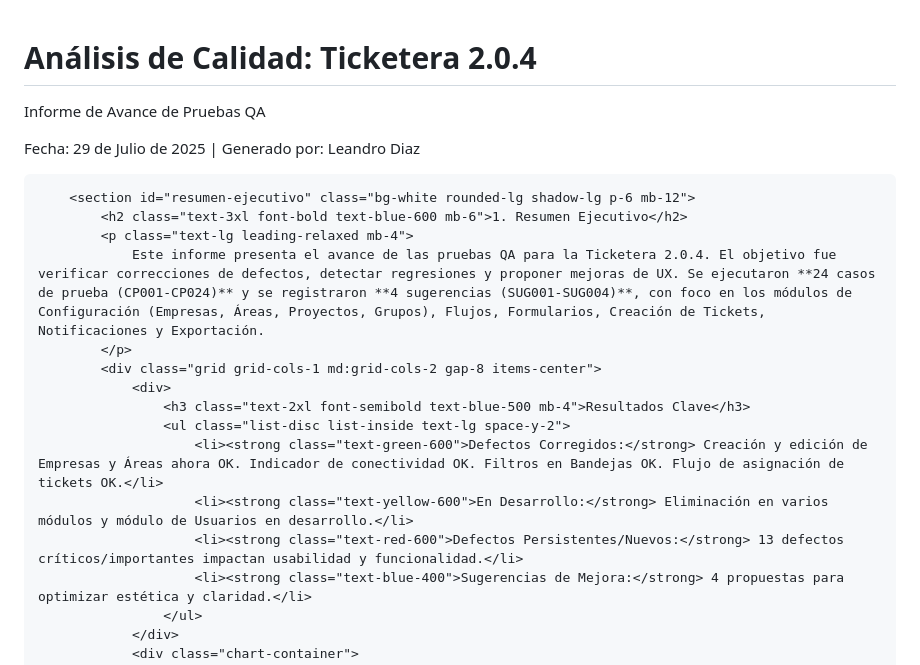
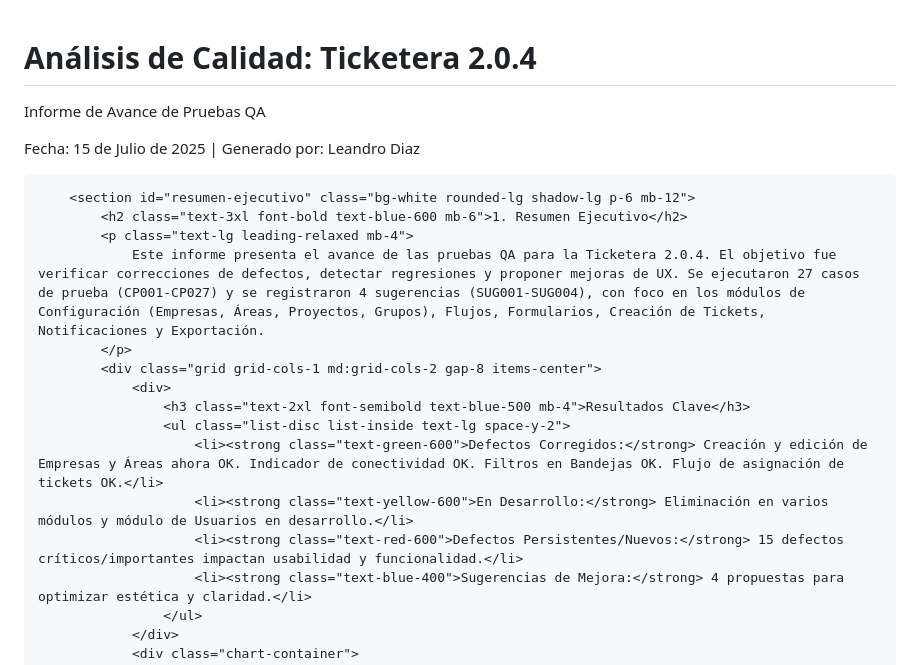
Before and after one commit to Satoshinato/InformesQA, a Markdown page: README.md, the part around one of its changes. Rendered like a GitHub page.

```diff
--- a/README.md
+++ b/README.md
@@ -1,4 +1,4 @@
-
+<!DOCTYPE html>
 <html lang="es">
 <head>
     <meta charset="UTF-8">
@@ -32,13 +32,13 @@
         <header class="text-center mb-12 bg-white rounded-lg shadow-lg p-6">
             <h1 class="text-4xl md:text-5xl font-extrabold text-blue-700 mb-4">Análisis de Calidad: Ticketera 2.0.4</h1>
             <p class="text-xl md:text-2xl text-gray-600">Informe de Avance de Pruebas QA</p>
-            <p class="text-md text-gray-500 mt-2">Fecha: 29 de Julio de 2025 | Generado por: Leandro Diaz</p>
+            <p class="text-md text-gray-500 mt-2">Fecha: 15 de Julio de 2025 | Generado por: Leandro Diaz</p>
         </header>
 
         <section id="resumen-ejecutivo" class="bg-white rounded-lg shadow-lg p-6 mb-12">
             <h2 class="text-3xl font-bold text-blue-600 mb-6">1. Resumen Ejecutivo</h2>
             <p class="text-lg leading-relaxed mb-4">
-                Este informe presenta el avance de las pruebas QA para la Ticketera 2.0.4. El objetivo fue verificar correcciones de defectos, detectar regresiones y proponer mejoras de UX. Se ejecutaron **24 casos de prueba (CP001-CP024)** y se registraron **4 sugerencias (SUG001-SUG004)**, con foco en los módulos de Configuración (Empresas, Áreas, Proyectos, Grupos), Flujos, Formularios, Creación de Tickets, Notificaciones y Exportación.
+                Este informe presenta el avance de las pruebas QA para la Ticketera 2.0.4. El objetivo fue verificar correcciones de defectos, detectar regresiones y proponer mejoras de UX. Se ejecutaron 27 casos de prueba (CP001-CP027) y se registraron 4 sugerencias (SUG001-SUG004), con foco en los módulos de Configuración (Empresas, Áreas, Proyectos, Grupos), Flujos, Formularios, Creación de Tickets, Notificaciones y Exportación.
             </p>
             <div class="grid grid-cols-1 md:grid-cols-2 gap-8 items-center">
                 <div>
@@ -46,7 +46,7 @@
                     <ul class="list-disc list-inside text-lg space-y-2">
                         <li><strong class="text-green-600">Defectos Corregidos:</strong> Creación y edición de Empresas y Áreas ahora OK. Indicador de conectividad OK. Filtros en Bandejas OK. Flujo de asignación de tickets OK.</li>
                         <li><strong class="text-yellow-600">En Desarrollo:</strong> Eliminación en varios módulos y módulo de Usuarios en desarrollo.</li>
-                        <li><strong class="text-red-600">Defectos Persistentes/Nuevos:</strong> 13 defectos críticos/importantes impactan usabilidad y funcionalidad.</li>
+                        <li><strong class="text-red-600">Defectos Persistentes/Nuevos:</strong> 15 defectos críticos/importantes impactan usabilidad y funcionalidad.</li>
                         <li><strong class="text-blue-400">Sugerencias de Mejora:</strong> 4 propuestas para optimizar estética y claridad.</li>
                     </ul>
                 </div>
```
Also changed, not shown: other parts of README.md (+31 -22 lines).
